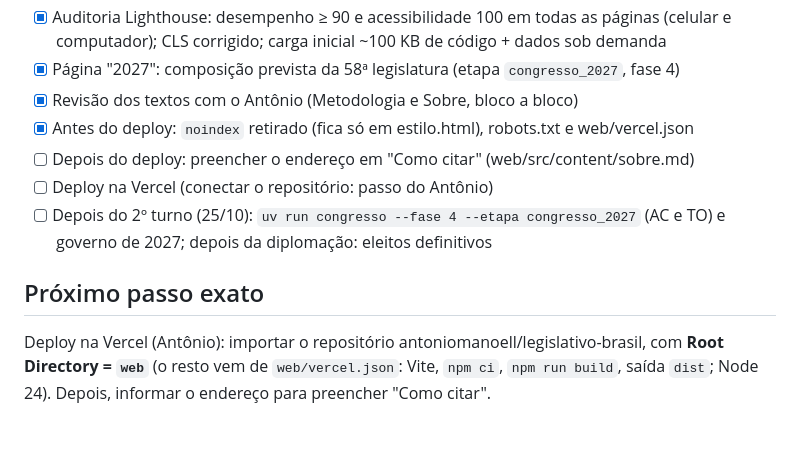
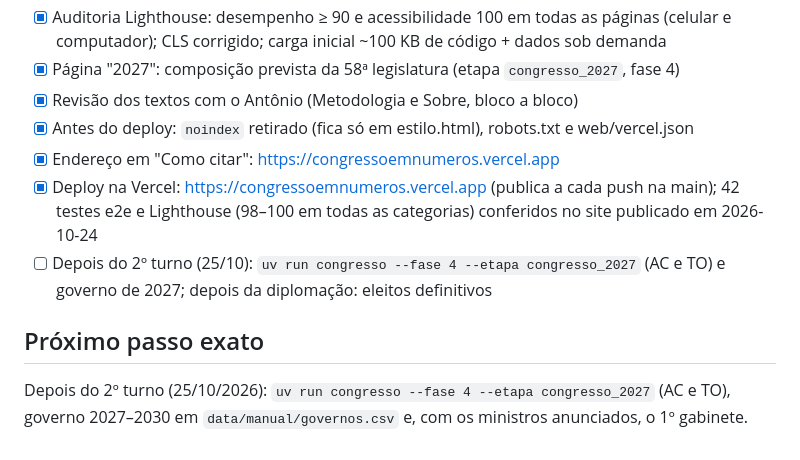
Before and after one commit to antoniomanoell/legislativo-brasil, a Markdown page: PROGRESSO.md, the part around the change. Drawn GitHub-style.

Commit message:
PROGRESSO: site publicado na Vercel
Co-Authored-By: Claude Opus 5.5 <noreply@anthropic.com>

```diff
--- a/PROGRESSO.md
+++ b/PROGRESSO.md
@@ -87,13 +87,13 @@ Fontes verificadas, relatório em `reports/fase0_viabilidade.md`, visual do mapa
 - [x] Página "2027": composição prevista da 58ª legislatura (etapa `congresso_2027`, fase 4)
 - [x] Revisão dos textos com o Antônio (Metodologia e Sobre, bloco a bloco)
 - [x] Antes do deploy: `noindex` retirado (fica só em estilo.html), robots.txt e web/vercel.json
-- [ ] Depois do deploy: preencher o endereço em "Como citar" (web/src/content/sobre.md)
-- [ ] Deploy na Vercel (conectar o repositório: passo do Antônio)
+- [x] Endereço em "Como citar": https://congressoemnumeros.vercel.app
+- [x] Deploy na Vercel: https://congressoemnumeros.vercel.app (publica a cada push na main); 42 testes
+      e2e e Lighthouse (98–100 em todas as categorias) conferidos no site publicado em 2026-10-24
 - [ ] Depois do 2º turno (25/10): `uv run congresso --fase 4 --etapa congresso_2027` (AC e TO) e
       governo de 2027; depois da diplomação: eleitos definitivos
 
 ## Próximo passo exato
 
-Deploy na Vercel (Antônio): importar o repositório antoniomanoell/legislativo-brasil, com **Root
-Directory = `web`** (o resto vem de `web/vercel.json`: Vite, `npm ci`, `npm run build`, saída `dist`;
-Node 24). Depois, informar o endereço para preencher "Como citar".
+Depois do 2º turno (25/10/2026): `uv run congresso --fase 4 --etapa congresso_2027` (AC e TO),
+governo 2027–2030 em `data/manual/governos.csv` e, com os ministros anunciados, o 1º gabinete.
```
